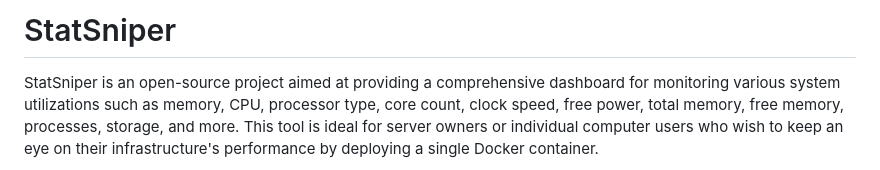
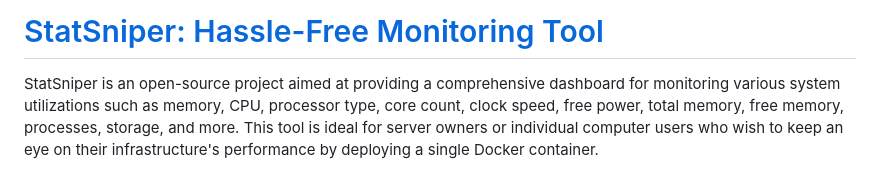
Before and after one commit to StatSniper/StatSniper, a Markdown page: README.md, the part around the change. GitHub-like rendering.

Commit message:
🔧 chore: Update README with link and description for StatSniper project

```diff
--- a/README.md
+++ b/README.md
@@ -1,4 +1,4 @@
-# StatSniper
+# [StatSniper: Hassle-Free Monitoring Tool](https://github.com/StatSniper/StatSniper)
 
 StatSniper is an open-source project aimed at providing a comprehensive dashboard for monitoring various system utilizations such as memory, CPU, processor type, core count, clock speed, free power, total memory, free memory, processes, storage, and more. This tool is ideal for server owners or individual computer users who wish to keep an eye on their infrastructure's performance by deploying a single Docker container.
 
```
